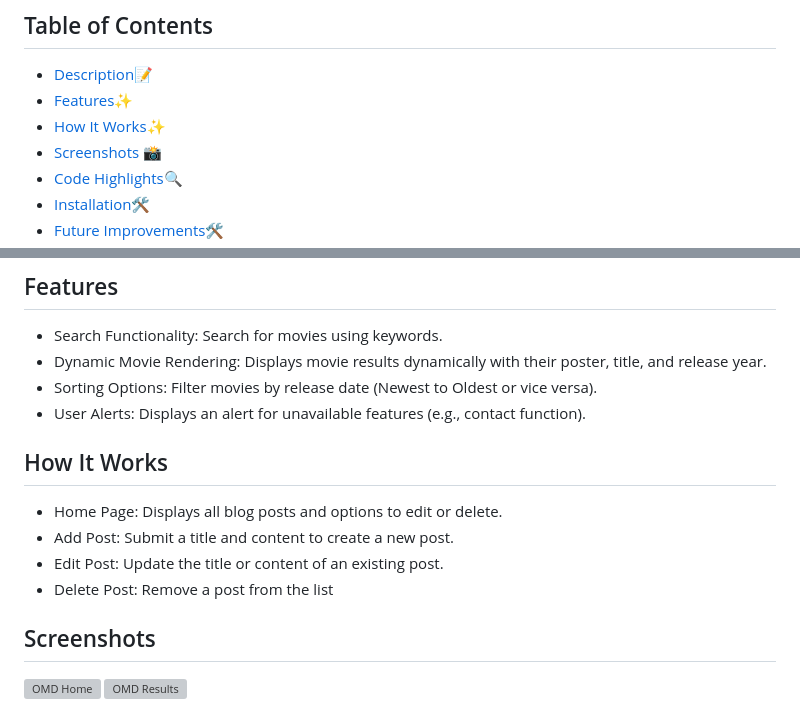
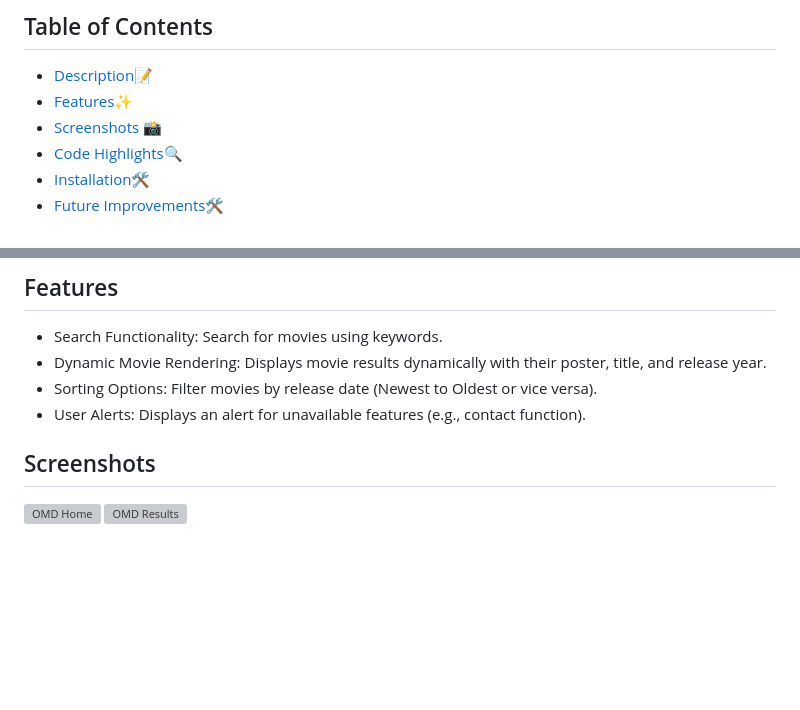
Before and after one commit to KnightRider-13/Movie-Search-Engine, a Markdown page: README.md, 2 parts joined by grey strips. Drawn GitHub-style; blank space fills up the shorter version; grey boxes are pictures that could not be loaded.

```diff
--- a/README.md
+++ b/README.md
@@ -8,7 +8,6 @@ This project is a Movie Search Application built using vanilla JavaScript. It le
 
 - [Description📝](#description)
 - [Features✨](#features)
-- [How It Works✨](#how-it-works)
 - [Screenshots 📸](#screenshots)
 - [Code Highlights🔍](#code-highlights)
 - [Installation🛠️](#installation)
@@ -24,13 +23,6 @@ This project is a Movie Search Application built using vanilla JavaScript. It le
 - Dynamic Movie Rendering: Displays movie results dynamically with their poster, title, and release year.
 - Sorting Options: Filter movies by release date (Newest to Oldest or vice versa).
 - User Alerts: Displays an alert for unavailable features (e.g., contact function).
-
-## How It Works
-
-- Home Page: Displays all blog posts and options to edit or delete.
-- Add Post: Submit a title and content to create a new post.
-- Edit Post: Update the title or content of an existing post.
-- Delete Post: Remove a post from the list
 
 ## Screenshots
 
```
